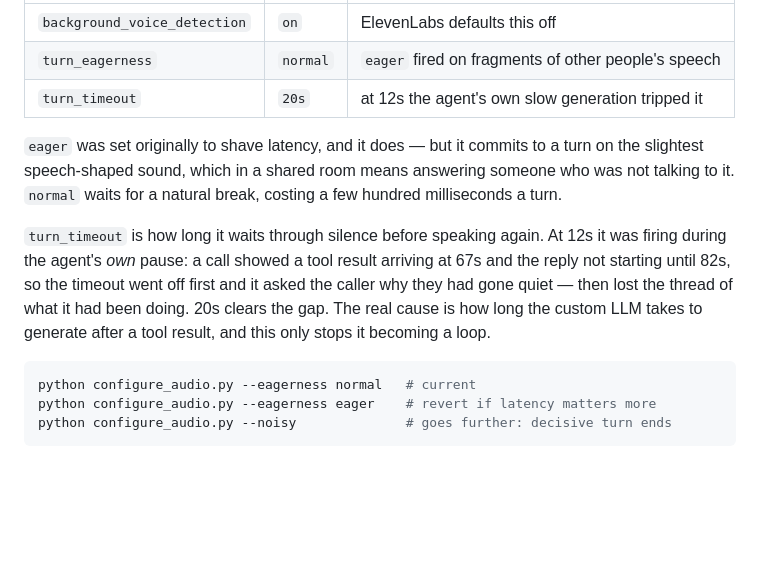
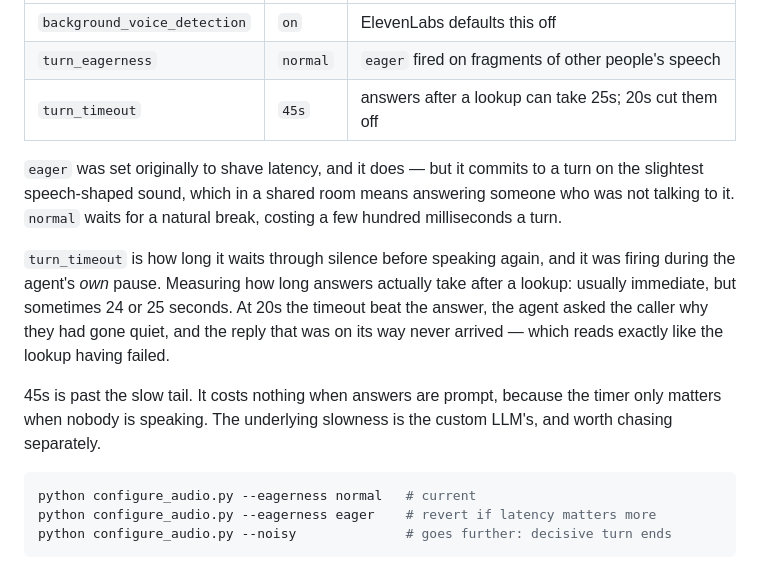
Before and after one commit to sira-ust/rep-voice-ai, a Markdown page: README.md, the part around the change. Drawn GitHub-style; blank space fills up the shorter version.

Commit message:
Stop the turn timeout cutting off a slow answer
Measuring what actually happens after a lookup returns: the reply is usually
immediate, and sometimes takes 24 or 25 seconds. turn_timeout was 20, so the
slow ones lost a race they did not know they were in -- the agent asked the
caller why they had gone quiet, and the answer that was on its way never
arrived. From the outside that looks like the lookup failed.

Raised to 45s, past the slow tail. It costs nothing when replies are prompt,
because the timer only matters while nobody is speaking.

This also corrects the diagnosis in the previous two commits. I had been
reading "no answer" out of my own test harness, which hangs up after 16
seconds of quiet -- so every reply slower than that was recorded as a failure
that never happened. The answers were late, not missing, which is a different
problem with a different fix.

The retry added alongside still earns its place: an empty reply is a real
thing that happens, just less often than I had it. And the underlying
slowness, 25 seconds to turn six rows into a sentence, is the custom LLM's and
worth chasing on its own.

````diff
--- a/README.md
+++ b/README.md
@@ -259,20 +259,23 @@ That leaves two settings on the agent, both deliberate:
 | --- | --- | --- |
 | `background_voice_detection` | `on` | ElevenLabs defaults this off |
 | `turn_eagerness` | `normal` | `eager` fired on fragments of other people's speech |
-| `turn_timeout` | `20s` | at 12s the agent's own slow generation tripped it |
+| `turn_timeout` | `45s` | answers after a lookup can take 25s; 20s cut them off |
 
 `eager` was set originally to shave latency, and it does — but it commits to a
 turn on the slightest speech-shaped sound, which in a shared room means
 answering someone who was not talking to it. `normal` waits for a natural
 break, costing a few hundred milliseconds a turn.
 
-`turn_timeout` is how long it waits through silence before speaking again. At
-12s it was firing during the agent's *own* pause: a call showed a tool result
-arriving at 67s and the reply not starting until 82s, so the timeout went off
-first and it asked the caller why they had gone quiet — then lost the thread of
-what it had been doing. 20s clears the gap. The real cause is how long the
-custom LLM takes to generate after a tool result, and this only stops it
-becoming a loop.
+`turn_timeout` is how long it waits through silence before speaking again, and
+it was firing during the agent's *own* pause. Measuring how long answers
+actually take after a lookup: usually immediate, but sometimes 24 or 25
+seconds. At 20s the timeout beat the answer, the agent asked the caller why
+they had gone quiet, and the reply that was on its way never arrived — which
+reads exactly like the lookup having failed.
+
+45s is past the slow tail. It costs nothing when answers are prompt, because
+the timer only matters when nobody is speaking. The underlying slowness is the
+custom LLM's, and worth chasing separately.
 
 ```sh
 python configure_audio.py --eagerness normal   # current
````
